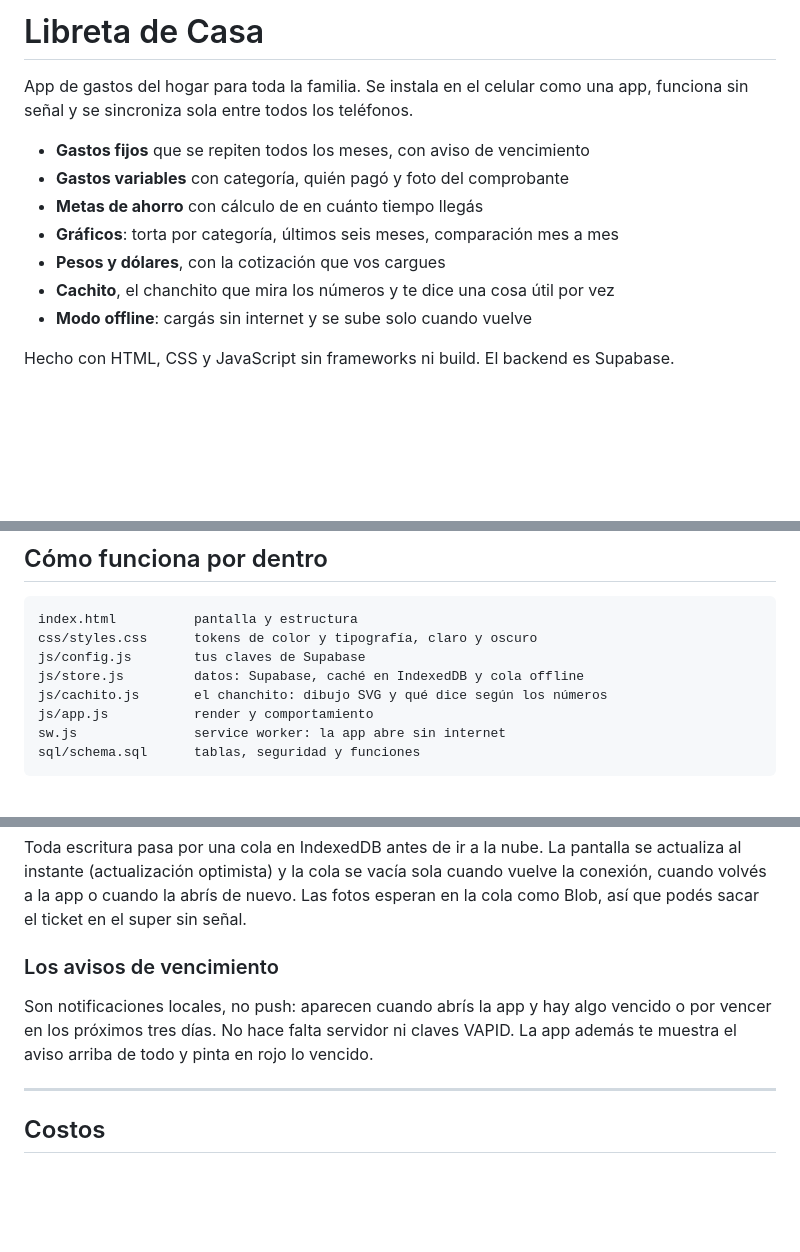
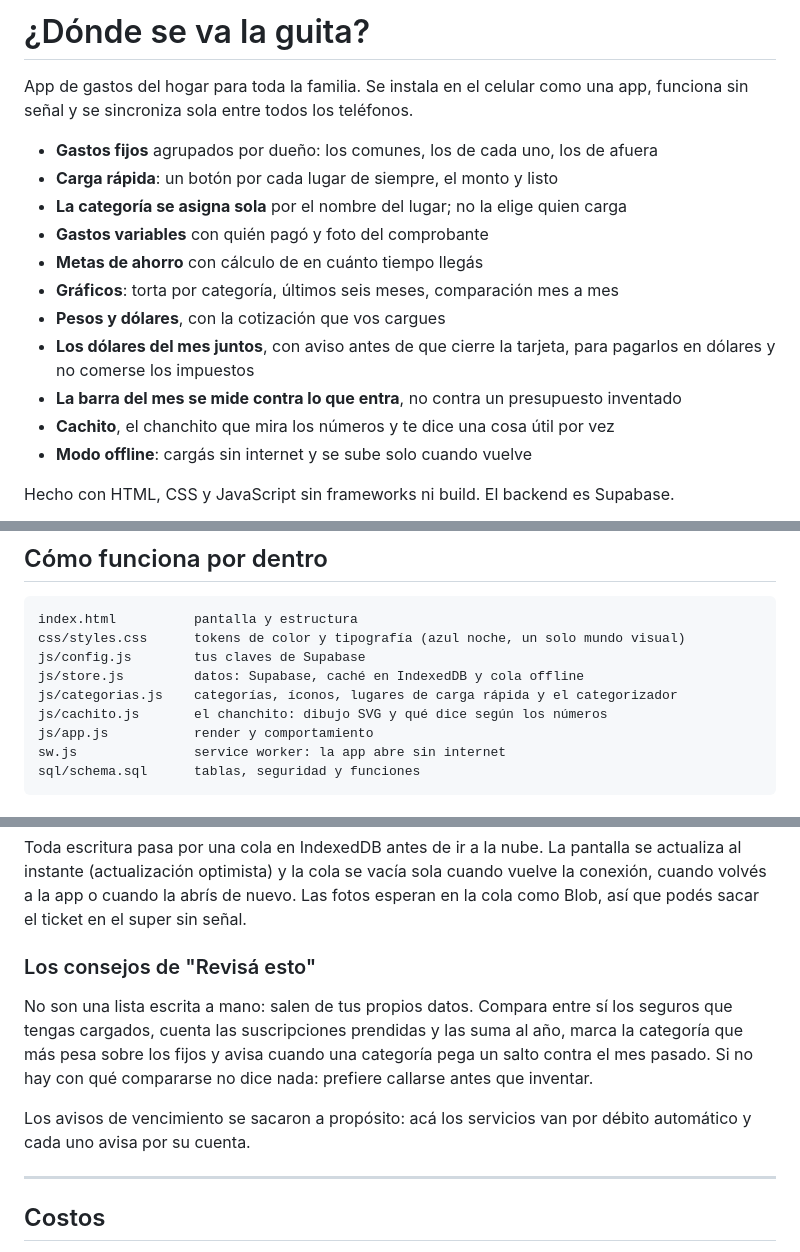
Before and after one commit to Zayitus/libreta-de-casa, a Markdown page: README.md, 3 parts joined by grey strips. Rendered like a GitHub page; blank space fills up the shorter version.

Commit message:
v2: README al dia

````diff
--- a/README.md
+++ b/README.md
@@ -1,13 +1,18 @@
-# Libreta de Casa
+# ¿Dónde se va la guita?
 
 App de gastos del hogar para toda la familia. Se instala en el celular como una app,
 funciona sin señal y se sincroniza sola entre todos los teléfonos.
 
-- **Gastos fijos** que se repiten todos los meses, con aviso de vencimiento
-- **Gastos variables** con categoría, quién pagó y foto del comprobante
+- **Gastos fijos** agrupados por dueño: los comunes, los de cada uno, los de afuera
+- **Carga rápida**: un botón por cada lugar de siempre, el monto y listo
+- **La categoría se asigna sola** por el nombre del lugar; no la elige quien carga
+- **Gastos variables** con quién pagó y foto del comprobante
 - **Metas de ahorro** con cálculo de en cuánto tiempo llegás
 - **Gráficos**: torta por categoría, últimos seis meses, comparación mes a mes
 - **Pesos y dólares**, con la cotización que vos cargues
+- **Los dólares del mes juntos**, con aviso antes de que cierre la tarjeta, para
+  pagarlos en dólares y no comerse los impuestos
+- **La barra del mes se mide contra lo que entra**, no contra un presupuesto inventado
 - **Cachito**, el chanchito que mira los números y te dice una cosa útil por vez
 - **Modo offline**: cargás sin internet y se sube solo cuando vuelve
 
@@ -92,9 +97,10 @@ vercel --prod
 
 ```
 index.html          pantalla y estructura
-css/styles.css      tokens de color y tipografía, claro y oscuro
+css/styles.css      tokens de color y tipografía (azul noche, un solo mundo visual)
 js/config.js        tus claves de Supabase
 js/store.js         datos: Supabase, caché en IndexedDB y cola offline
+js/categorias.js    categorías, íconos, lugares de carga rápida y el categorizador
 js/cachito.js       el chanchito: dibujo SVG y qué dice según los números
 js/app.js           render y comportamiento
 sw.js               service worker: la app abre sin internet
@@ -124,11 +130,16 @@ se actualiza al instante (actualización optimista) y la cola se vacía sola cua
 vuelve la conexión, cuando volvés a la app o cuando la abrís de nuevo. Las fotos
 esperan en la cola como Blob, así que podés sacar el ticket en el super sin señal.
 
-### Los avisos de vencimiento
+### Los consejos de "Revisá esto"
 
-Son notificaciones locales, no push: aparecen cuando abrís la app y hay algo
-vencido o por vencer en los próximos tres días. No hace falta servidor ni claves
-VAPID. La app además te muestra el aviso arriba de todo y pinta en rojo lo vencido.
+No son una lista escrita a mano: salen de tus propios datos. Compara entre sí los
+seguros que tengas cargados, cuenta las suscripciones prendidas y las suma al año,
+marca la categoría que más pesa sobre los fijos y avisa cuando una categoría pega
+un salto contra el mes pasado. Si no hay con qué compararse no dice nada: prefiere
+callarse antes que inventar.
+
+Los avisos de vencimiento se sacaron a propósito: acá los servicios van por débito
+automático y cada uno avisa por su cuenta.
 
 ---
 
````
Also changed, not shown: other parts of README.md (+1 -0 lines).
